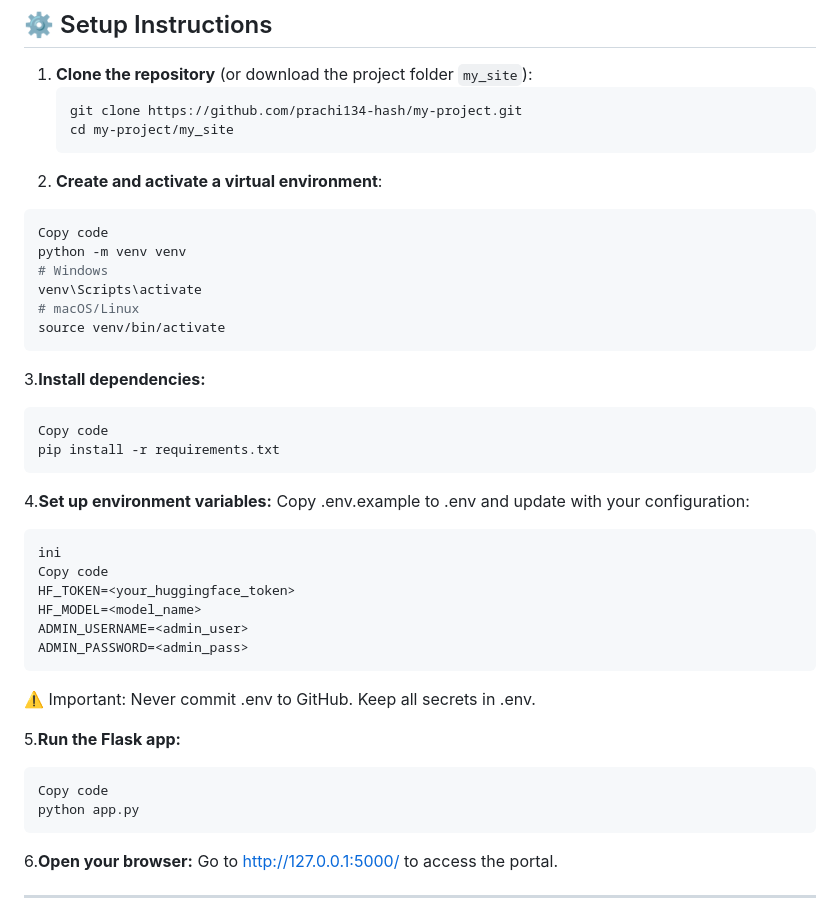
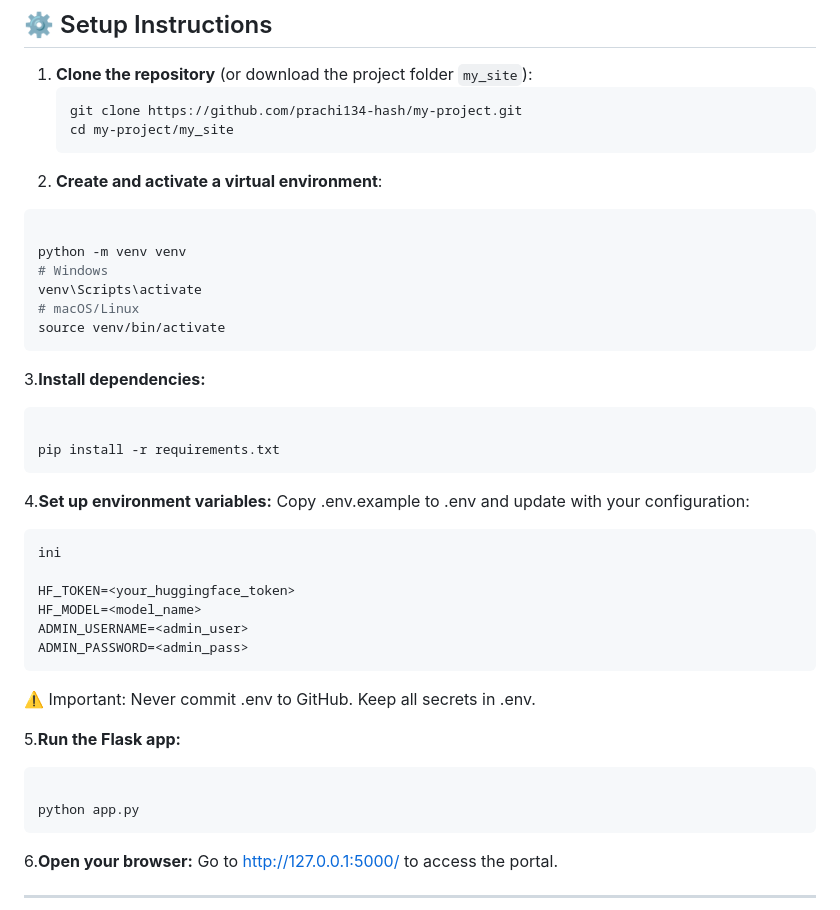
Before and after one commit to prachi134-hash/my-project, a Markdown page: README.md, the part around the change. Rendered like a GitHub page.

````diff
--- a/README.md
+++ b/README.md
@@ -65,7 +65,7 @@ my_site/
 2. **Create and activate a virtual environment**:
 
  ```bash
-Copy code
+
 python -m venv venv
 # Windows
 venv\Scripts\activate
@@ -75,14 +75,14 @@ source venv/bin/activate
 3.**Install dependencies:**
 
  ```bash
-Copy code
+
 pip install -r requirements.txt
  ```
 4.**Set up environment variables:**
 Copy .env.example to .env and update with your configuration:
  ```
 ini
-Copy code
+
 HF_TOKEN=<your_huggingface_token>
 HF_MODEL=<model_name>
 ADMIN_USERNAME=<admin_user>
@@ -93,7 +93,7 @@ ADMIN_PASSWORD=<admin_pass>
 5.**Run the Flask app:**
 
  ```bash
-Copy code
+
 python app.py
  ```
 6.**Open your browser:**
````
